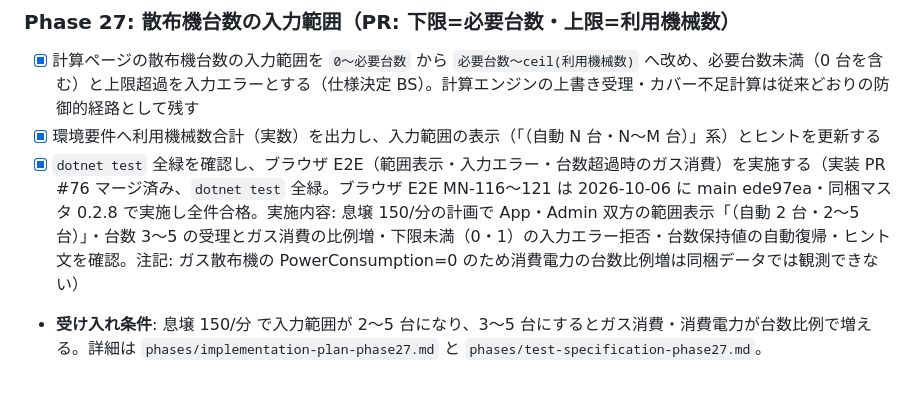
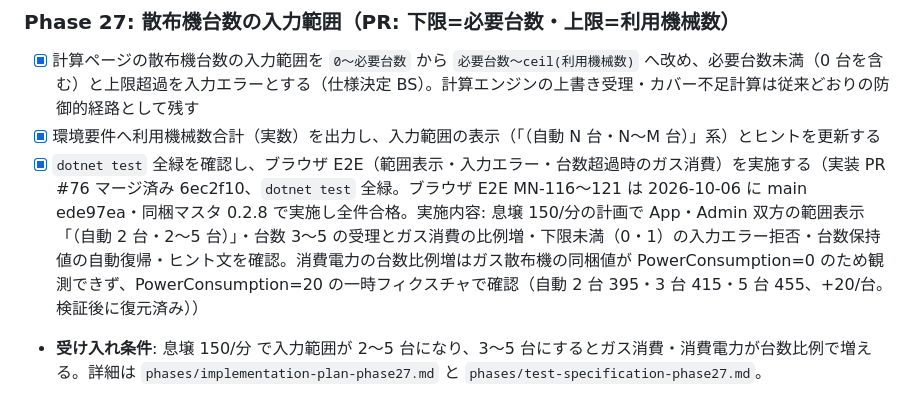
Before and after one commit to Tkg-tamagohan/Endfield-AIC-Web, a Markdown page: docs/implementation-plan.md, the part around the change. Rendered like a GitHub page.

Commit message:
Devin Review 対応: MN-117 の消費電力比例増をフィクスチャ検証済みに更新、実装 PR のマージコミットを明記
Co-Authored-By: Devin AI <158243242+devin-ai-integration[bot]@users.noreply.github.com>

```diff
--- a/docs/implementation-plan.md
+++ b/docs/implementation-plan.md
@@ -318,7 +318,7 @@ Domain は UI・保存実装から完全に分離し、WASM 上でそのまま
 
 - [x] 計算ページの散布機台数の入力範囲を `0〜必要台数` から `必要台数〜ceil(利用機械数)` へ改め、必要台数未満（0 台を含む）と上限超過を入力エラーとする（仕様決定 BS）。計算エンジンの上書き受理・カバー不足計算は従来どおりの防御的経路として残す
 - [x] 環境要件へ利用機械数合計（実数）を出力し、入力範囲の表示（「（自動 N 台・N〜M 台）」系）とヒントを更新する
-- [x] `dotnet test` 全緑を確認し、ブラウザ E2E（範囲表示・入力エラー・台数超過時のガス消費）を実施する（実装 PR #76 マージ済み、`dotnet test` 全緑。ブラウザ E2E MN-116〜121 は 2026-10-06 に main ede97ea・同梱マスタ 0.2.8 で実施し全件合格。実施内容: 息壌 150/分の計画で App・Admin 双方の範囲表示「（自動 2 台・2〜5 台）」・台数 3〜5 の受理とガス消費の比例増・下限未満（0・1）の入力エラー拒否・台数保持値の自動復帰・ヒント文を確認。注記: ガス散布機の PowerConsumption=0 のため消費電力の台数比例増は同梱データでは観測できない）
+- [x] `dotnet test` 全緑を確認し、ブラウザ E2E（範囲表示・入力エラー・台数超過時のガス消費）を実施する（実装 PR #76 マージ済み 6ec2f10、`dotnet test` 全緑。ブラウザ E2E MN-116〜121 は 2026-10-06 に main ede97ea・同梱マスタ 0.2.8 で実施し全件合格。実施内容: 息壌 150/分の計画で App・Admin 双方の範囲表示「（自動 2 台・2〜5 台）」・台数 3〜5 の受理とガス消費の比例増・下限未満（0・1）の入力エラー拒否・台数保持値の自動復帰・ヒント文を確認。消費電力の台数比例増はガス散布機の同梱値が PowerConsumption=0 のため観測できず、PowerConsumption=20 の一時フィクスチャで確認（自動 2 台 395・3 台 415・5 台 455、+20/台。検証後に復元済み））
 - **受け入れ条件**: 息壌 150/分 で入力範囲が 2〜5 台になり、3〜5 台にするとガス消費・消費電力が台数比例で増える。詳細は `phases/implementation-plan-phase27.md` と `phases/test-specification-phase27.md`。
 
 ### Phase 28: ペア既定選択の同率キー順（PR: 固定消費キーの先行化）
```
